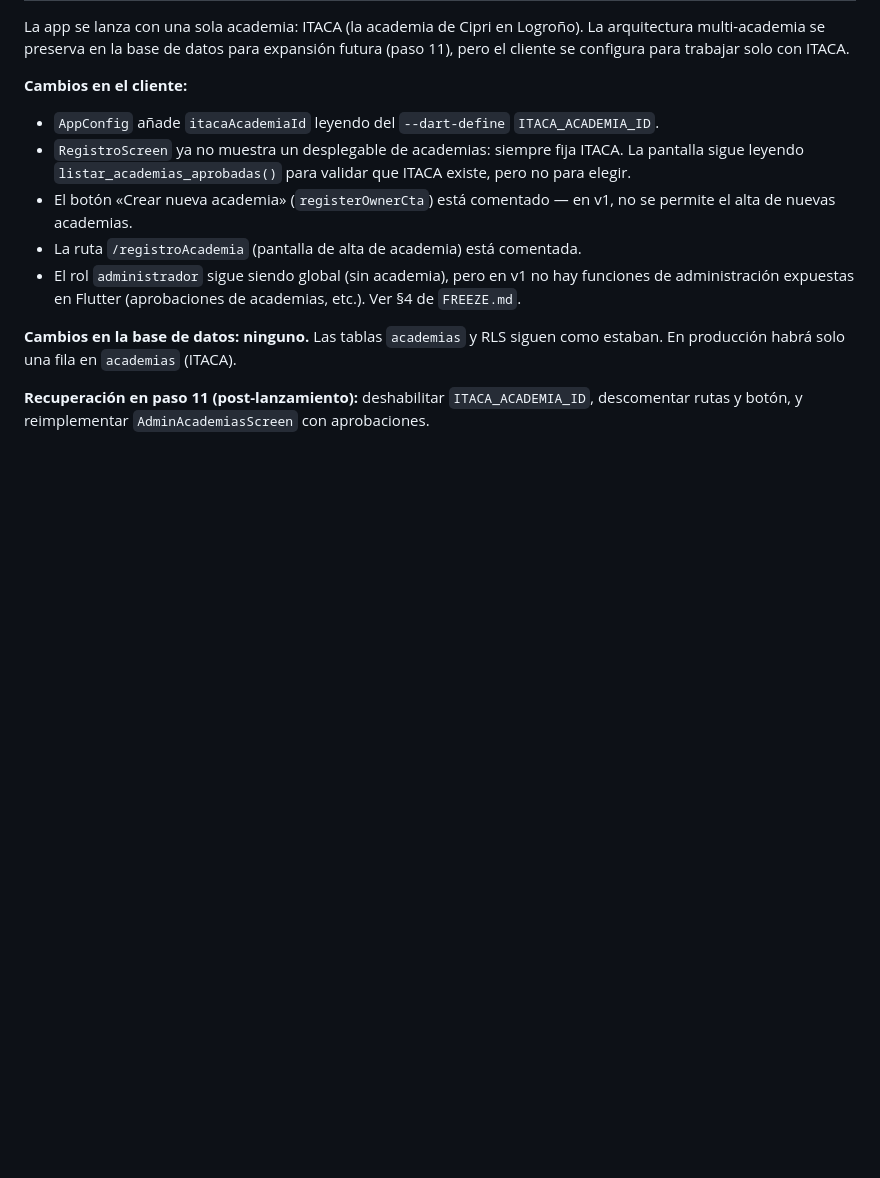
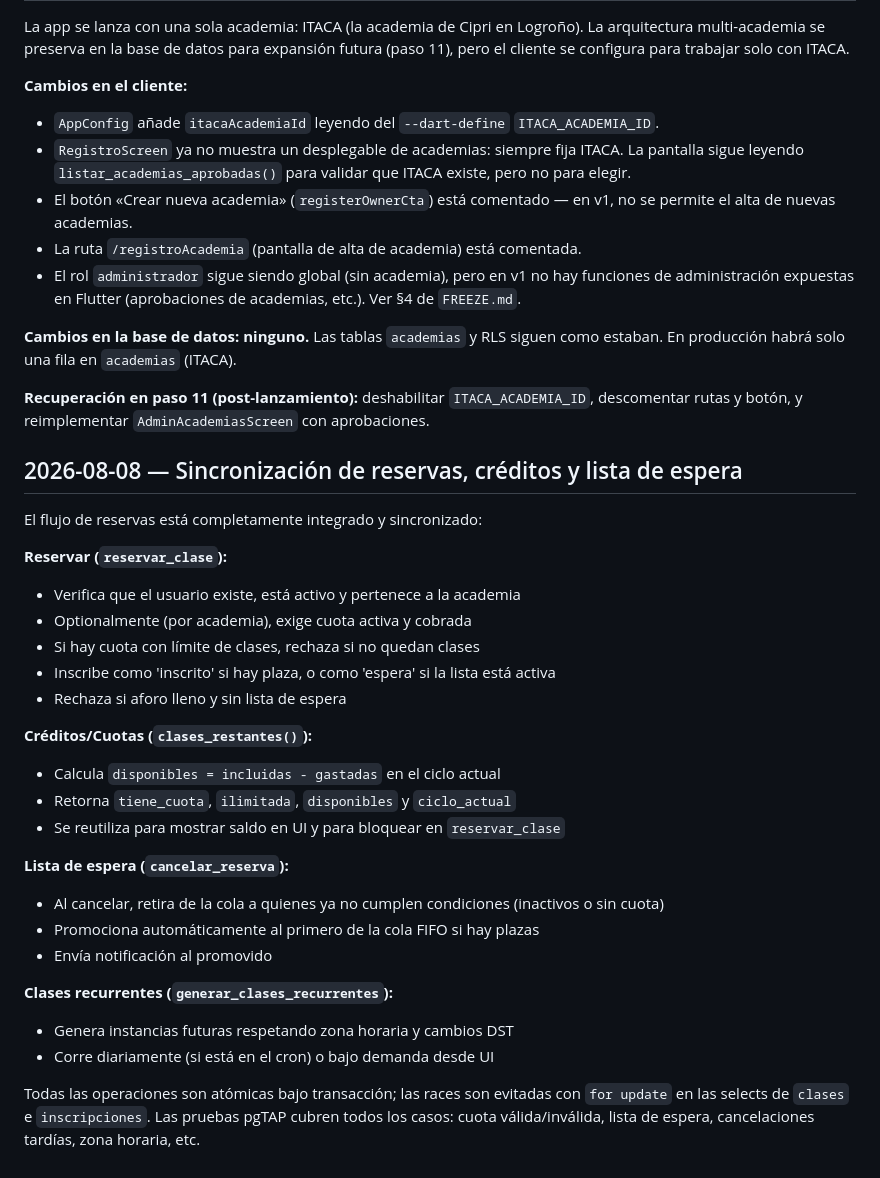
Before and after one commit to CIPRIAN1984/RESERVAS-APP, a Markdown page: DECISIONS.md, the part around the change. GitHub-like rendering; blank space fills up the shorter version.

Commit message:
Documentar paso 5: sincronización de reservas, créditos, lista de espera
El flujo está completamente integrado:
- reservar_clase: verifica cuota (opcional), bloquea si sin clases, inscribe o espera
- clases_restantes: calcula saldo de clases y se reutiliza en UI y bloqueos
- cancelar_reserva: retira inactivos de cola y promociona FIFO
- generar_clases_recurrentes: genera instancias futuras respetando zona horaria

Todas las operaciones son atómicas; pruebas pgTAP cubren todos los casos.

Co-Authored-By: Claude Haiku 4.5 <noreply@anthropic.com>
Claude-Session: https://claude.ai/code/session_01DuwuGUWDeifwygX9qCZurZ

```diff
--- a/DECISIONS.md
+++ b/DECISIONS.md
@@ -347,3 +347,33 @@ como estaban. En producción habrá solo una fila en `academias` (ITACA).
 
 **Recuperación en paso 11 (post-lanzamiento):** deshabilitar `ITACA_ACADEMIA_ID`,
 descomentar rutas y botón, y reimplementar `AdminAcademiasScreen` con aprobaciones.
+
+## 2026-08-08 — Sincronización de reservas, créditos y lista de espera
+
+El flujo de reservas está completamente integrado y sincronizado:
+
+**Reservar (`reservar_clase`):**
+- Verifica que el usuario existe, está activo y pertenece a la academia
+- Optionalmente (por academia), exige cuota activa y cobrada
+- Si hay cuota con límite de clases, rechaza si no quedan clases
+- Inscribe como 'inscrito' si hay plaza, o como 'espera' si la lista está activa
+- Rechaza si aforo lleno y sin lista de espera
+
+**Créditos/Cuotas (`clases_restantes()`):**
+- Calcula `disponibles = incluidas - gastadas` en el ciclo actual
+- Retorna `tiene_cuota`, `ilimitada`, `disponibles` y `ciclo_actual`
+- Se reutiliza para mostrar saldo en UI y para bloquear en `reservar_clase`
+
+**Lista de espera (`cancelar_reserva`):**
+- Al cancelar, retira de la cola a quienes ya no cumplen condiciones (inactivos o sin cuota)
+- Promociona automáticamente al primero de la cola FIFO si hay plazas
+- Envía notificación al promovido
+
+**Clases recurrentes (`generar_clases_recurrentes`):**
+- Genera instancias futuras respetando zona horaria y cambios DST
+- Corre diariamente (si está en el cron) o bajo demanda desde UI
+
+Todas las operaciones son atómicas bajo transacción; las races son evitadas con
+`for update` en las selects de `clases` e `inscripciones`. Las pruebas pgTAP
+cubren todos los casos: cuota válida/inválida, lista de espera, cancelaciones
+tardías, zona horaria, etc.
```
